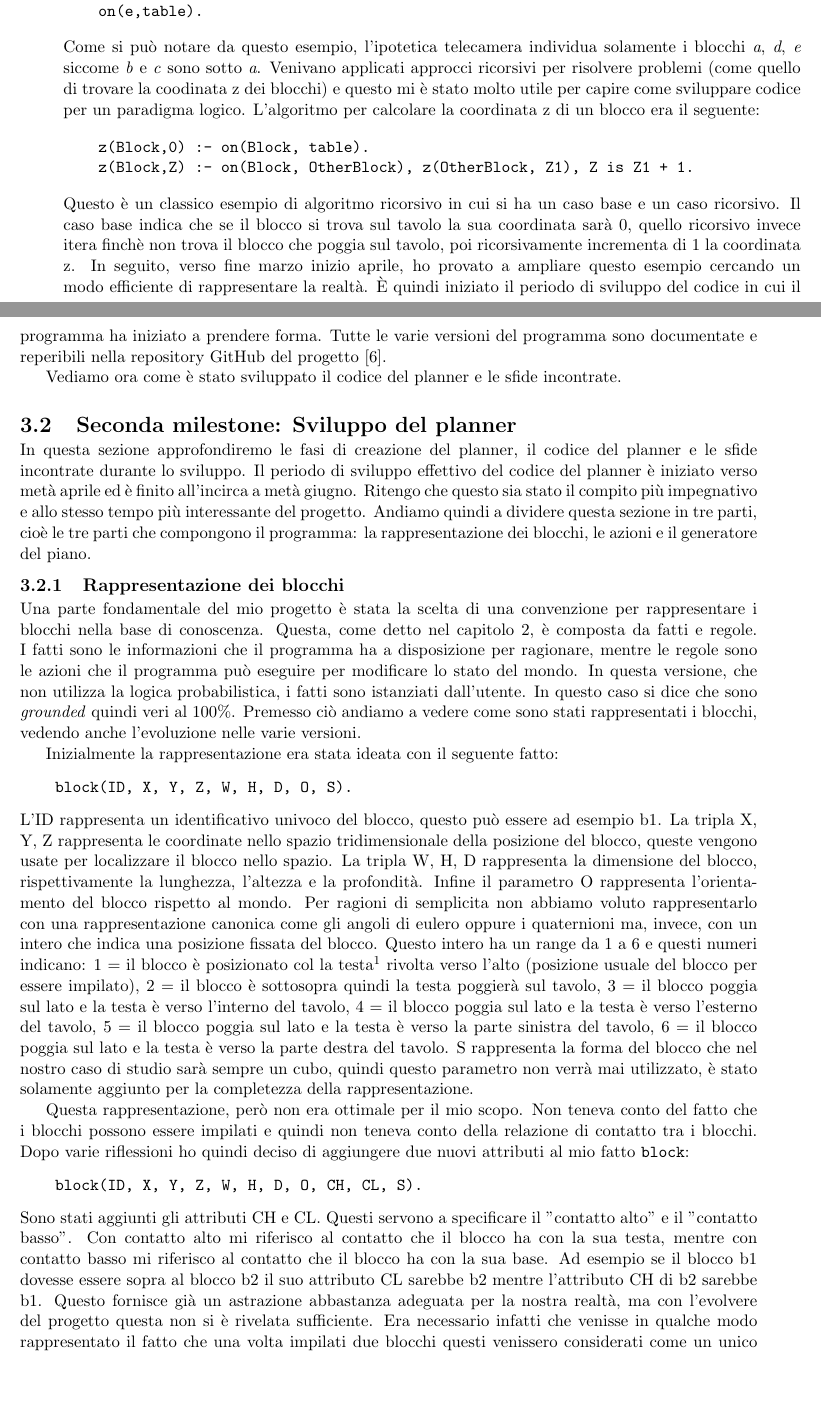
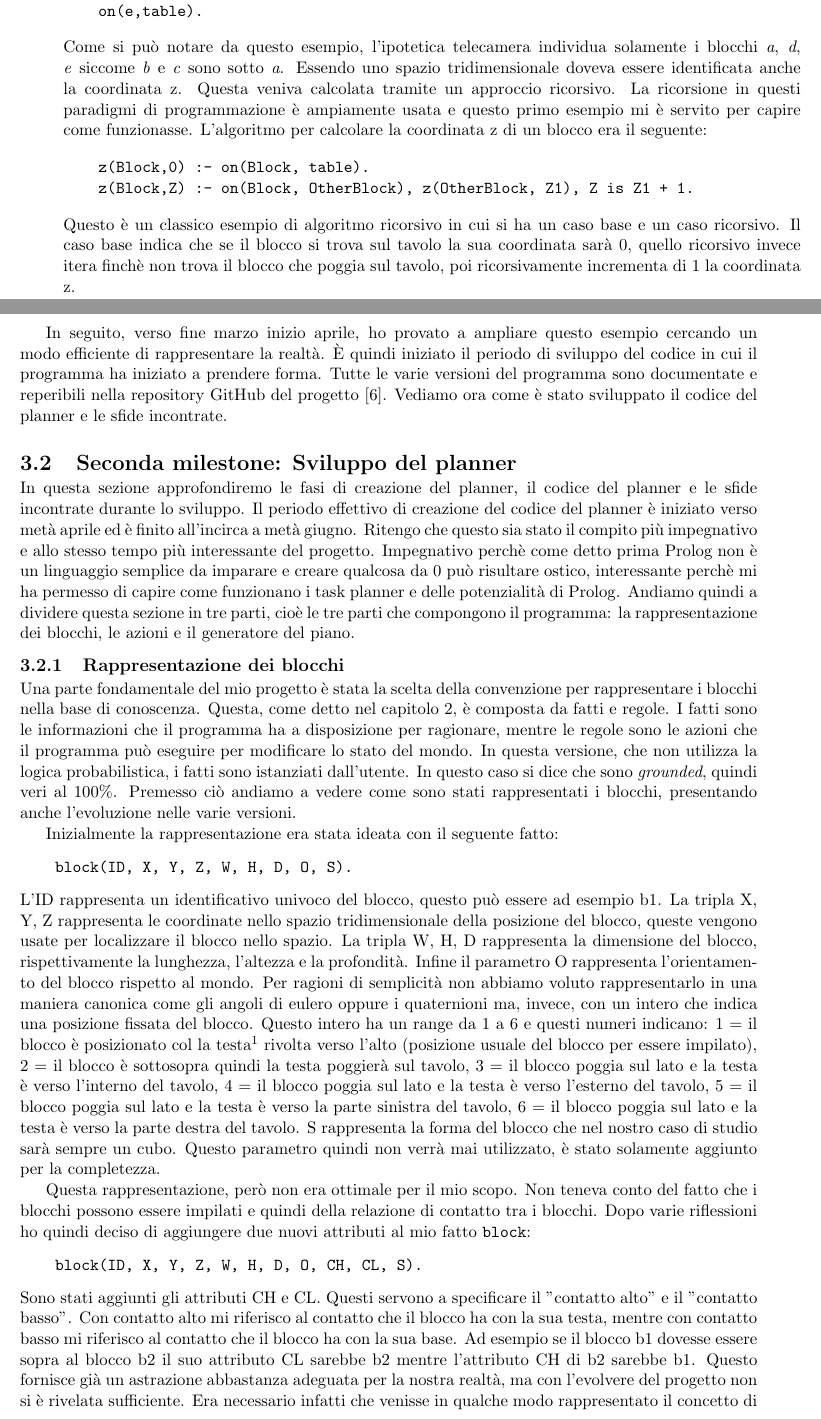
Before and after one commit to davidedema/bachelor_thesis, a LaTeX thesis (de_martini_davide_ice_2022_2023.tex, which reads capitolo3.tex): two parts of pages 13 and 14 of 19, joined at a grey line, cut so that both start at the same text, the shorter picture padded with empty space. Compiled offline with pdfLaTeX.

Commit message:
modified errors chap 3

```diff
--- a/capitolo3.tex
+++ b/capitolo3.tex
@@ -44,42 +43,43 @@ Un esempio di base di conoscenza utilizzante questi fatti è la seguente:
     on(e,table).
 \end{verbatim}
 Come si può notare da questo esempio, l'ipotetica telecamera individua solamente i blocchi \textit{a}, \textit{d}, \textit{e} siccome  \textit{b} e \textit{c} sono sotto \textit{a}.
-Venivano applicati approcci ricorsivi per risolvere problemi (come quello di trovare la coodinata z dei blocchi) e questo mi è stato molto utile per capire come sviluppare codice per un paradigma logico.
+Essendo uno spazio tridimensionale doveva essere identificata anche la coordinata z. Questa veniva calcolata tramite un approccio ricorsivo. La ricorsione in questi paradigmi di programmazione è ampiamente usata e questo primo esempio mi è servito per capire come funzionasse.
 L'algoritmo per calcolare la coordinata z di un blocco era il seguente:
 \begin{verbatim}
     z(Block,0) :- on(Block, table).
     z(Block,Z) :- on(Block, OtherBlock), z(OtherBlock, Z1), Z is Z1 + 1.
 \end{verbatim}
 Questo è un classico esempio di algoritmo ricorsivo in cui si ha un caso base e un caso ricorsivo. Il caso base indica che se il blocco si trova sul tavolo la sua coordinata sarà 0, quello ricorsivo invece itera finchè non trova il blocco che poggia sul tavolo, poi ricorsivamente incrementa di 1 la coordinata z.
+
 In seguito, verso fine marzo inizio aprile, ho provato a ampliare questo esempio cercando un modo efficiente di rappresentare la realtà. È quindi iniziato il periodo di sviluppo del codice in cui il programma ha iniziato a prendere forma. Tutte le varie versioni del programma sono documentate e reperibili nella repository GitHub del progetto \cite{gitrepo}.
-
 Vediamo ora come è stato sviluppato il codice del planner e le sfide incontrate.
 \section{Seconda milestone: Sviluppo del planner}
 \label{sec:sviluppoplanner}
 In questa sezione approfondiremo le fasi di creazione del planner, il codice del planner e le sfide incontrate durante lo sviluppo.
-Il periodo di sviluppo effettivo del codice del planner è iniziato verso metà aprile ed è finito all'incirca a metà giugno. Ritengo che questo sia stato il compito più impegnativo e allo stesso tempo più interessante del progetto.
+Il periodo effettivo di creazione del codice del planner è iniziato verso metà aprile ed è finito all'incirca a metà giugno. Ritengo che questo sia stato il compito più impegnativo e allo stesso tempo più interessante del progetto.
+Impegnativo perchè come detto prima Prolog non è un linguaggio semplice da imparare e creare qualcosa da 0 può risultare ostico, interessante perchè mi ha permesso di capire come funzionano i task planner e delle potenzialità di Prolog.
 Andiamo quindi a dividere questa sezione in tre parti, cioè le tre parti che compongono il programma: la rappresentazione dei blocchi, le azioni e il generatore del piano.
 
 \subsection{Rappresentazione dei blocchi}
 \label{subsec:rapprblocchi}
-Una parte fondamentale del mio progetto è stata la scelta di una convenzione per rappresentare i blocchi nella base di conoscenza. Questa, come detto nel capitolo \ref{cha:statoarte}, è composta da fatti e regole. I fatti sono le informazioni che il programma ha a disposizione per ragionare, mentre le regole sono le azioni che il programma può eseguire per modificare lo stato del mondo.
-In questa versione, che non utilizza la logica probabilistica, i fatti sono istanziati dall'utente. In questo caso si dice che sono \textit{grounded} quindi veri al 100\%.
-Premesso ciò andiamo a vedere come sono stati rappresentati i blocchi, vedendo anche l'evoluzione nelle varie versioni.
+Una parte fondamentale del mio progetto è stata la scelta della convenzione per rappresentare i blocchi nella base di conoscenza. Questa, come detto nel capitolo \ref{cha:statoarte}, è composta da fatti e regole. I fatti sono le informazioni che il programma ha a disposizione per ragionare, mentre le regole sono le azioni che il programma può eseguire per modificare lo stato del mondo.
+In questa versione, che non utilizza la logica probabilistica, i fatti sono istanziati dall'utente. In questo caso si dice che sono \textit{grounded}, quindi veri al 100\%.
+Premesso ciò andiamo a vedere come sono stati rappresentati i blocchi, presentando anche l'evoluzione nelle varie versioni.
 
 Inizialmente la rappresentazione era stata ideata con il seguente fatto:
 \begin{verbatim}
     block(ID, X, Y, Z, W, H, D, O, S).
 \end{verbatim}
 L'ID rappresenta un identificativo univoco del blocco, questo può essere ad esempio b1. La tripla X, Y, Z rappresenta le coordinate nello spazio tridimensionale della posizione del blocco, queste vengono usate per localizzare il blocco nello spazio. La tripla W, H, D rappresenta la dimensione del blocco, rispettivamente la lunghezza, l'altezza e la profondità. Infine il parametro O
-rappresenta l'orientamento del blocco rispetto al mondo. Per ragioni di semplicita non abbiamo voluto rappresentarlo con una rappresentazione canonica come gli angoli di eulero oppure i quaternioni ma, invece, con un intero che indica una posizione fissata del blocco. Questo intero ha un range da 1 a 6 e questi numeri indicano: 1 = il blocco è posizionato col la testa\footnote{Con testa mi riferisco alla parte superiore del blocco di lego} rivolta verso l'alto (posizione usuale del blocco per essere impilato), 2 = il blocco è sottosopra quindi la testa poggierà sul tavolo, 3 = il blocco poggia sul lato e la testa è verso l'interno del tavolo, 4 = il blocco poggia sul lato e la testa è verso l'esterno del tavolo, 5 = il blocco poggia sul lato e la testa è verso la parte sinistra del tavolo, 6 = il blocco poggia sul lato e la testa è verso la parte destra del tavolo.
-S rappresenta la forma del blocco che nel nostro caso di studio sarà sempre un cubo, quindi questo parametro non verrà mai utilizzato, è stato solamente aggiunto per la completezza della rappresentazione.
+rappresenta l'orientamento del blocco rispetto al mondo. Per ragioni di semplicità non abbiamo voluto rappresentarlo in una maniera canonica come gli angoli di eulero oppure i quaternioni ma, invece, con un intero che indica una posizione fissata del blocco. Questo intero ha un range da 1 a 6 e questi numeri indicano: 1 = il blocco è posizionato col la testa\footnote{Con testa mi riferisco alla parte superiore del blocco di lego} rivolta verso l'alto (posizione usuale del blocco per essere impilato), 2 = il blocco è sottosopra quindi la testa poggierà sul tavolo, 3 = il blocco poggia sul lato e la testa è verso l'interno del tavolo, 4 = il blocco poggia sul lato e la testa è verso l'esterno del tavolo, 5 = il blocco poggia sul lato e la testa è verso la parte sinistra del tavolo, 6 = il blocco poggia sul lato e la testa è verso la parte destra del tavolo.
+S rappresenta la forma del blocco che nel nostro caso di studio sarà sempre un cubo. Questo parametro quindi non verrà mai utilizzato, è stato solamente aggiunto per la completezza.
 
-Questa rappresentazione, però non era ottimale per il mio scopo. Non teneva conto del fatto che i blocchi possono essere impilati e quindi non teneva conto della relazione di contatto tra i blocchi. Dopo varie riflessioni ho quindi deciso di aggiungere due nuovi attributi al mio fatto \verb+block+:
+Questa rappresentazione, però non era ottimale per il mio scopo. Non teneva conto del fatto che i blocchi possono essere impilati e quindi della relazione di contatto tra i blocchi. Dopo varie riflessioni ho quindi deciso di aggiungere due nuovi attributi al mio fatto \verb+block+:
 \begin{verbatim}
     block(ID, X, Y, Z, W, H, D, O, CH, CL, S).
 \end{verbatim}
-Sono stati aggiunti gli attributi CH e CL. Questi servono a specificare il "contatto alto" e il "contatto basso". Con contatto alto mi riferisco al contatto che il blocco ha con la sua testa, mentre con contatto basso mi riferisco al contatto che il blocco ha con la sua base. Ad esempio se il blocco b1 dovesse essere sopra al blocco b2 il suo attributo CL sarebbe b2 mentre l'attributo CH di b2 sarebbe b1. Questo fornisce già un astrazione abbastanza adeguata per la nostra realtà, ma con l'evolvere del progetto questa non si è rivelata sufficiente.
-Era necessario infatti che venisse in qualche modo rappresentato il fatto che una volta impilati due blocchi questi venissero considerati come un unico blocco composto. Bisognava quindi trovare un modo di creare e modificare i fatti \textit{on the fly} e di rappresentare la nozione di blocco composto.
+Sono stati aggiunti gli attributi CH e CL. Questi servono a specificare il "contatto alto" e il "contatto basso". Con contatto alto mi riferisco al contatto che il blocco ha con la sua testa, mentre con contatto basso mi riferisco al contatto che il blocco ha con la sua base. Ad esempio se il blocco b1 dovesse essere sopra al blocco b2 il suo attributo CL sarebbe b2 mentre l'attributo CH di b2 sarebbe b1. Questo fornisce già un astrazione abbastanza adeguata per la nostra realtà, ma con l'evolvere del progetto non si è rivelata sufficiente.
+Era necessario infatti che venisse in qualche modo rappresentato il concetto di blocco composto da due blocchi. Bisognava quindi trovare un modo di creare e modificare i fatti \textit{on the fly} e di rappresentare la nozione di blocco composto.
 Il primo problema è stato risolto con l'aggiunta della proprietà \textit{dynamic} al predicato block. Questo permette di modificare i fatti in runtime, quindi di aggiungere e rimuovere fatti. La rimozione e l'aggiunta di nuovi fatti è possibile tramite i predicati built-in \verb+retract/1+ e \verb+assertz/1+. Il primo serve a rimuovere un fatto dalla base di conoscenza, il secondo invece serve ad aggiungerlo.
 Per rendere un predicato dinamico serve specificarlo a inizio file con la seguente direttiva: \verb+:- dynamic block/13+ nel caso del blocco.
 Per rappresentare invece il blocco composto mi sono servito di due ulteriori attributi, il predicato \verb+block/13+ è quindi così composto:
```
Also changed, not shown: de_martini_davide_ice_2022_2023.pdf, capitolo3.tex (38 more changed lines), 3 other files.
